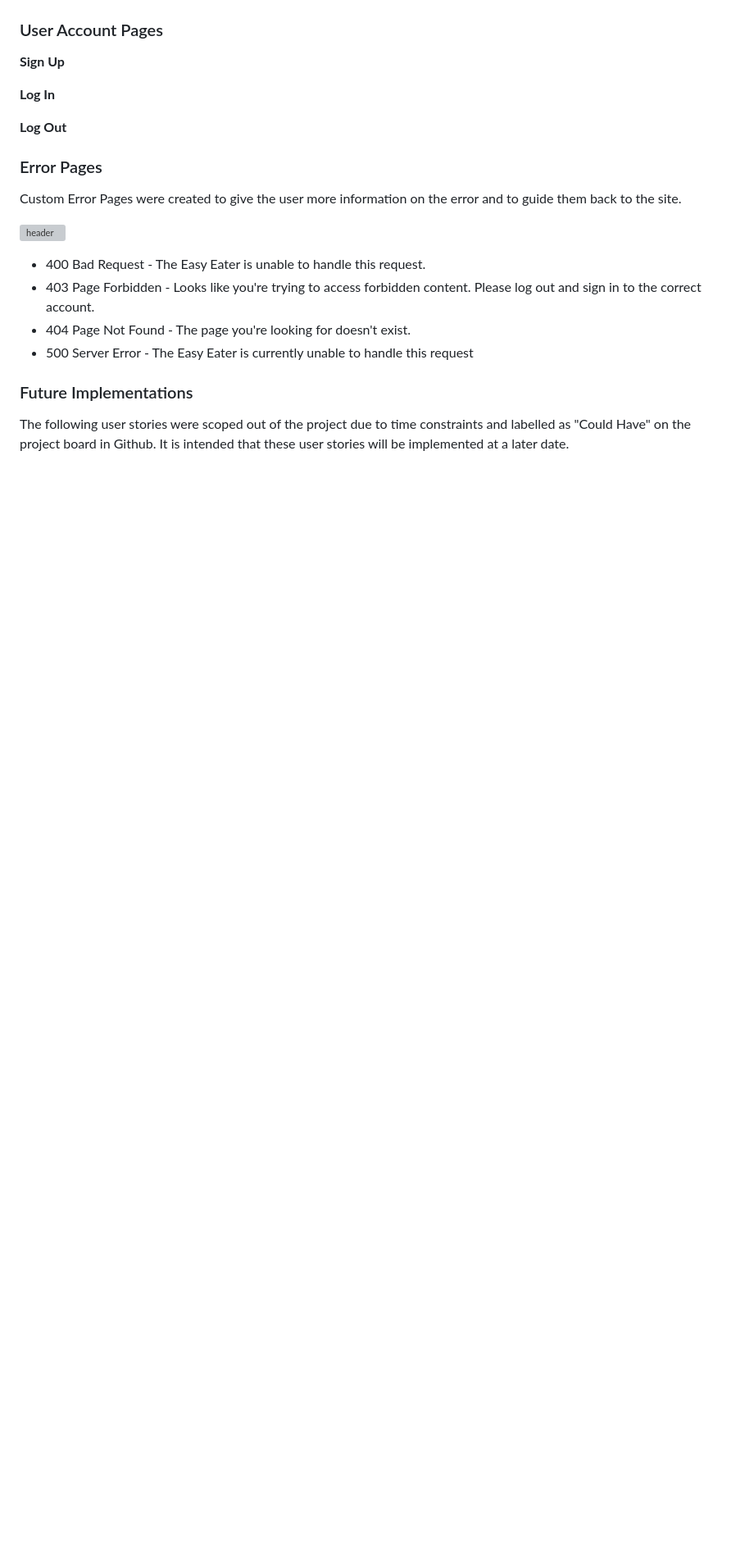
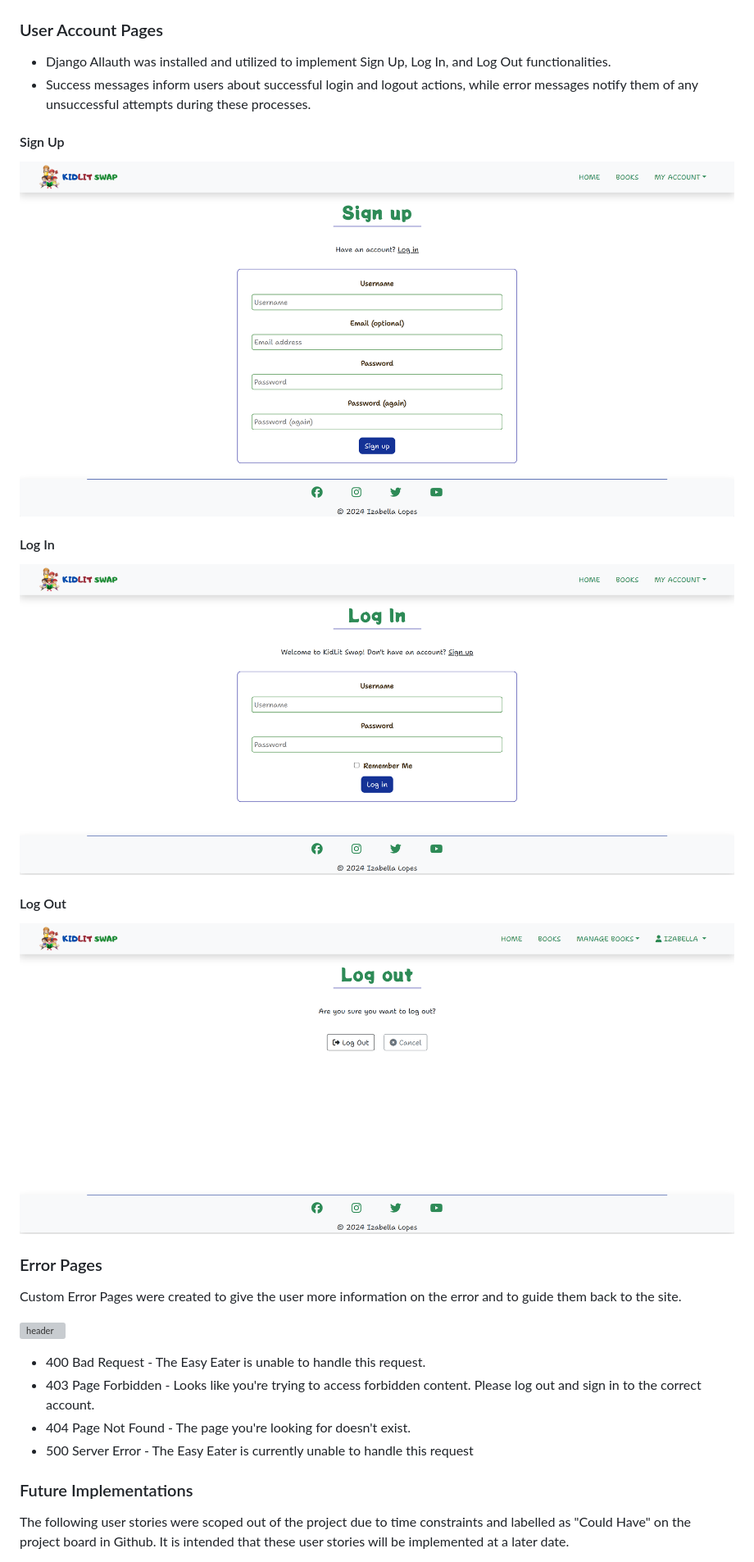
Before and after one commit to IzabellaLopes/kidlit-swap, a Markdown page: README.md, the part around the change printed below. Shown: that part at 82% size. Rendered like a GitHub page; pictures changed too: documentation/readme_images/features/login.png (added), documentation/readme_images/features/logout.png (added), documentation/readme_images/features/signup.png (added); blank space fills up the shorter version; grey boxes are pictures that could not be loaded.

Commit message:
Add User Account Pages section with images to Readme file

```diff
--- a/README.md
+++ b/README.md
@@ -438,11 +441,17 @@ The 'About' section provides a concise overview of the site's offerings, summari
 
 ### User Account Pages
 
-**Sign Up**
+- Django Allauth was installed and utilized to implement Sign Up, Log In, and Log Out functionalities.
+- Success messages inform users about successful login and logout actions, while error messages notify them of any unsuccessful attempts during these processes.
 
-**Log In**
+#### Sign Up
+![Sign up](documentation/readme_images/features/signup.png)
 
-**Log Out**
+#### Log In
+![Log in](documentation/readme_images/features/login.png)
+
+#### Log Out
+![Log out](documentation/readme_images/features/logout.png)
 
 ### Error Pages
 
```
Also changed, not shown: other parts of README.md (+3 -0 lines).
